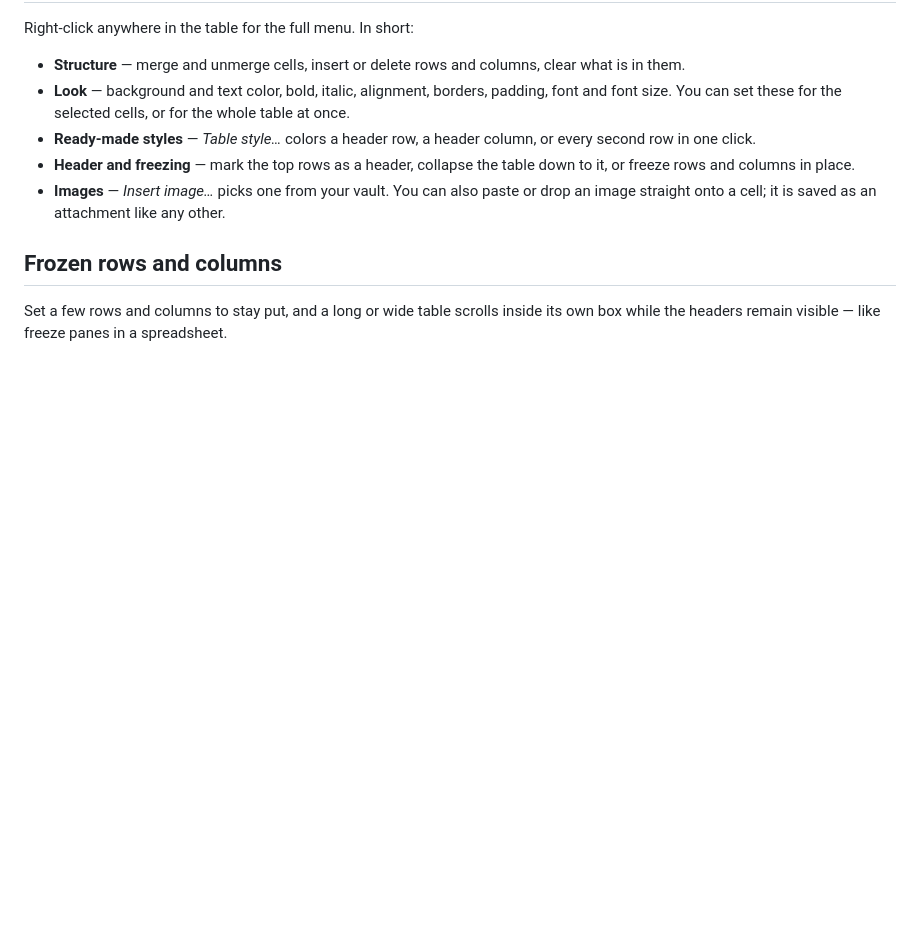
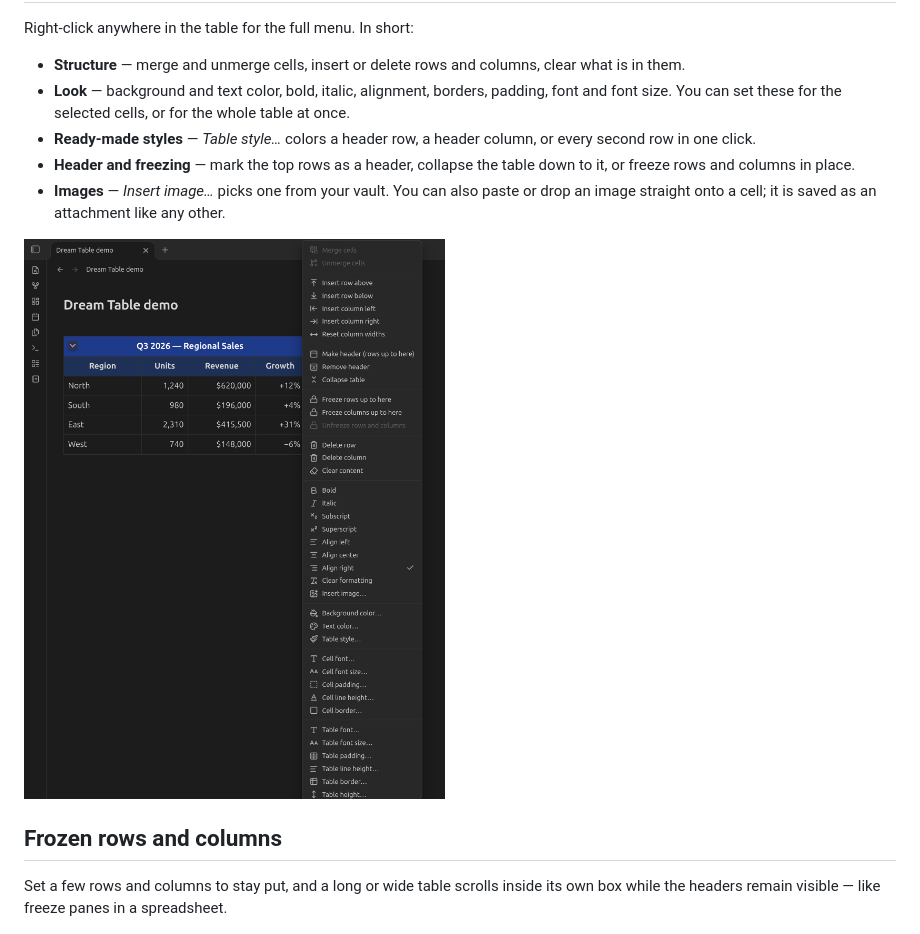
Before and after one commit to desdrianton/obsidian_my_dream_table, a Markdown page: README.md, the part around the change. Rendered like a GitHub page; pictures changed too: docs/menu.png (added); blank space fills up the shorter version.

Commit message:
Show the right-click menu in the README
Captured from Obsidian itself rather than the offline harness: the menu is
built with Obsidian's own Menu class, so it does not exist outside the app.

```diff
--- a/README.md
+++ b/README.md
@@ -54,6 +54,8 @@ Right-click anywhere in the table for the full menu. In short:
 - **Header and freezing** — mark the top rows as a header, collapse the table down to it, or freeze rows and columns in place.
 - **Images** — *Insert image…* picks one from your vault. You can also paste or drop an image straight onto a cell; it is saved as an attachment like any other.
 
+![The right-click menu open beside a table](docs/menu.png)
+
 ## Frozen rows and columns
 
 Set a few rows and columns to stay put, and a long or wide table scrolls inside its own box while the headers remain visible — like freeze panes in a spreadsheet.
```
